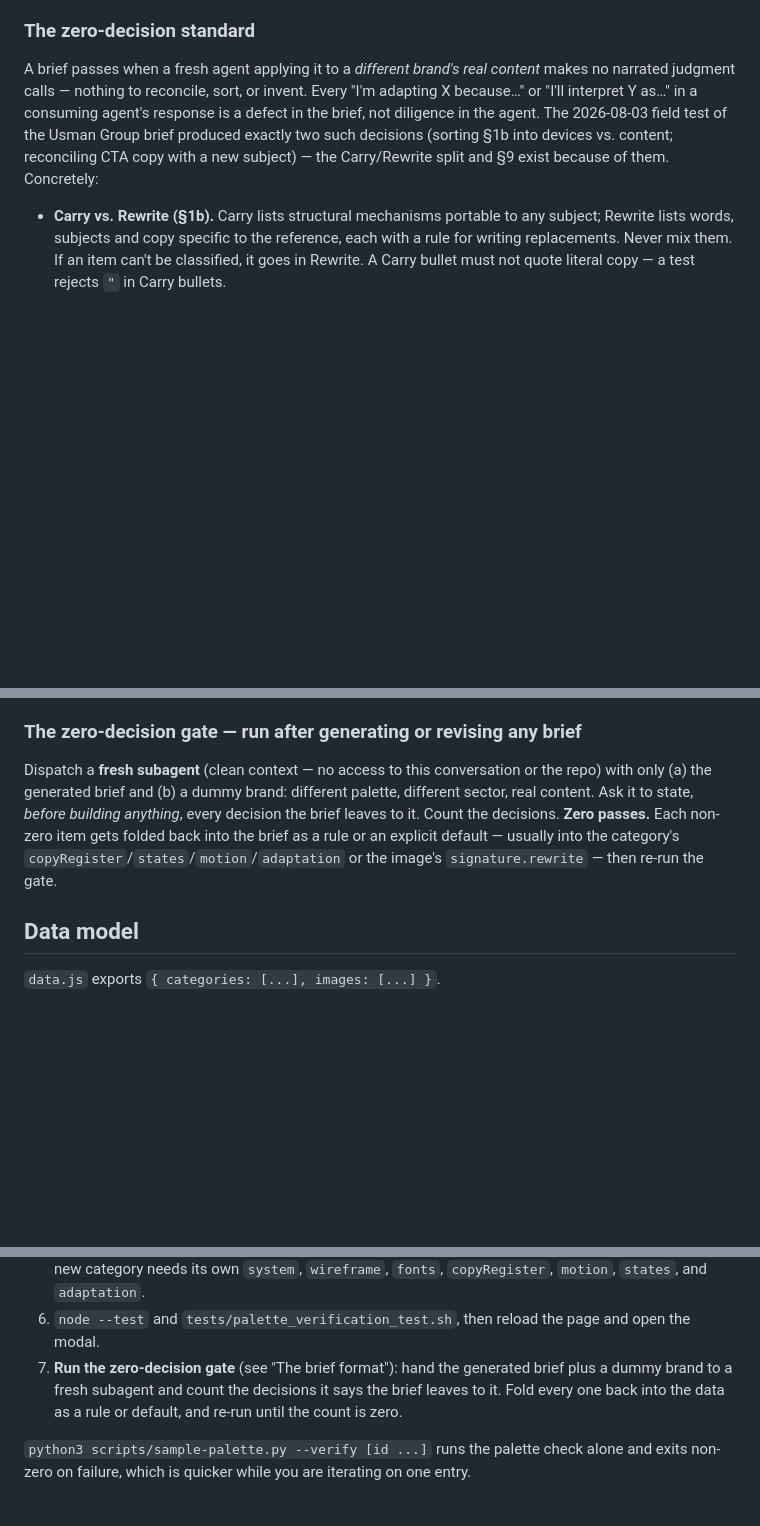
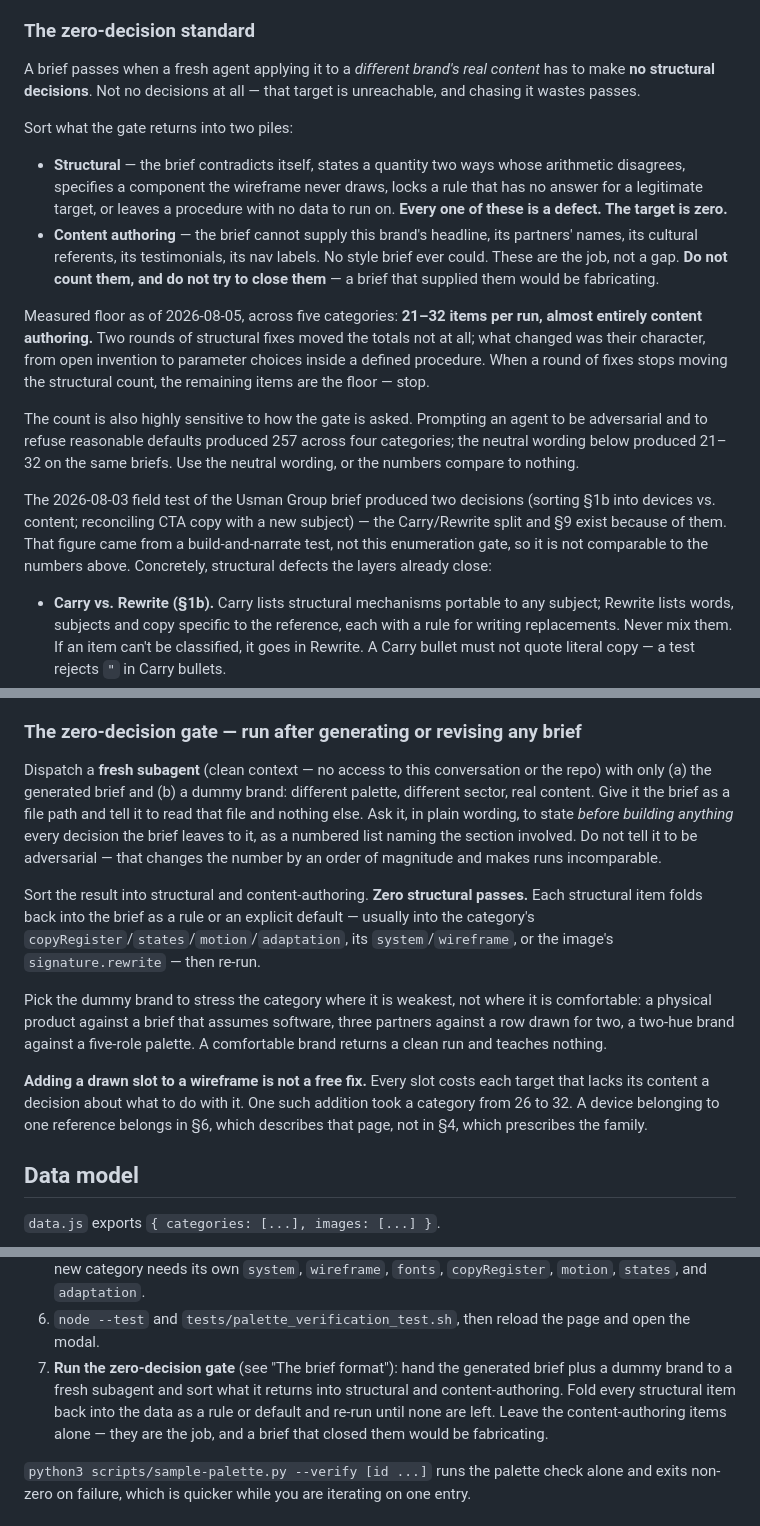
Before and after one commit to erikftaylor/taste-library, a Markdown page: AGENTS.md, 3 parts joined by grey strips. GitHub-like rendering; blank space fills up the shorter version.

Commit message:
Set the gate's target to zero structural decisions, not zero decisions
The standard said zero passes. Zero is unreachable: no style brief can
supply a client's headline, its partners' names or its testimonials, and
one that did would be fabricating them. Five gate runs bottomed out at
21–32 items, almost entirely that kind of content authoring, and two
rounds of structural fixes moved the totals not at all.

Splits the result into structural defects — self-contradictions,
quantities stated two ways, components no wireframe draws, rules with no
answer for a legitimate target, procedures with no data to run on — and
content authoring, which is the job rather than a gap. Zero structural
passes. Content items are left alone deliberately.

Records the measured floor and the stop condition, because without one
the gate invites unbounded passes at a number that has stopped moving.

Also records that the count depends heavily on how the gate is asked: an
adversarial prompt returned 257 across four categories where neutral
wording returned 21–32 on the same briefs. The gate procedure now
specifies the neutral wording, so runs stay comparable. The Usman figure
of two is kept but marked as a different test, since it measured a
build-and-narrate pass rather than this enumeration.

Two lessons from the fix rounds: pick a dummy brand that stresses the
category where it is weakest, and treat adding a drawn slot as a cost —
one such addition raised a category from 26 to 32, because every target
lacking that content must then decide what to do with the slot.

Co-Authored-By: Claude Opus 5 <noreply@anthropic.com>
Claude-Session: https://claude.ai/code/session_01HYpVFhSH9gBMcktUJUhcpS

```diff
--- a/AGENTS.md
+++ b/AGENTS.md
@@ -83,12 +83,36 @@ category's, which is how you'd pin one entry to its own measured values.
 ### The zero-decision standard
 
 A brief passes when a fresh agent applying it to a *different brand's real content*
-makes no narrated judgment calls — nothing to reconcile, sort, or invent. Every
-"I'm adapting X because…" or "I'll interpret Y as…" in a consuming agent's response
-is a defect in the brief, not diligence in the agent. The 2026-08-03 field test of
-the Usman Group brief produced exactly two such decisions (sorting §1b into devices
-vs. content; reconciling CTA copy with a new subject) — the Carry/Rewrite split and
-§9 exist because of them. Concretely:
+has to make **no structural decisions**. Not no decisions at all — that target is
+unreachable, and chasing it wastes passes.
+
+Sort what the gate returns into two piles:
+
+- **Structural** — the brief contradicts itself, states a quantity two ways whose
+  arithmetic disagrees, specifies a component the wireframe never draws, locks a
+  rule that has no answer for a legitimate target, or leaves a procedure with no
+  data to run on. **Every one of these is a defect. The target is zero.**
+- **Content authoring** — the brief cannot supply this brand's headline, its
+  partners' names, its cultural referents, its testimonials, its nav labels. No
+  style brief ever could. These are the job, not a gap. **Do not count them, and
+  do not try to close them** — a brief that supplied them would be fabricating.
+
+Measured floor as of 2026-08-05, across five categories: **21–32 items per run,
+almost entirely content authoring.** Two rounds of structural fixes moved the
+totals not at all; what changed was their character, from open invention to
+parameter choices inside a defined procedure. When a round of fixes stops moving
+the structural count, the remaining items are the floor — stop.
+
+The count is also highly sensitive to how the gate is asked. Prompting an agent to
+be adversarial and to refuse reasonable defaults produced 257 across four
+categories; the neutral wording below produced 21–32 on the same briefs. Use the
+neutral wording, or the numbers compare to nothing.
+
+The 2026-08-03 field test of the Usman Group brief produced two decisions (sorting
+§1b into devices vs. content; reconciling CTA copy with a new subject) — the
+Carry/Rewrite split and §9 exist because of them. That figure came from a
+build-and-narrate test, not this enumeration gate, so it is not comparable to the
+numbers above. Concretely, structural defects the layers already close:
 
 - **Carry vs. Rewrite (§1b).** Carry lists structural mechanisms portable to any
   subject; Rewrite lists words, subjects and copy specific to the reference, each
@@ -109,11 +133,26 @@ vs. content; reconciling CTA copy with a new subject) — the Carry/Rewrite spli
 
 Dispatch a **fresh subagent** (clean context — no access to this conversation or the
 repo) with only (a) the generated brief and (b) a dummy brand: different palette,
-different sector, real content. Ask it to state, *before building anything*, every
-decision the brief leaves to it. Count the decisions. **Zero passes.** Each non-zero
-item gets folded back into the brief as a rule or an explicit default — usually into
-the category's `copyRegister`/`states`/`motion`/`adaptation` or the image's
-`signature.rewrite` — then re-run the gate.
+different sector, real content. Give it the brief as a file path and tell it to read
+that file and nothing else. Ask it, in plain wording, to state *before building
+anything* every decision the brief leaves to it, as a numbered list naming the
+section involved. Do not tell it to be adversarial — that changes the number by an
+order of magnitude and makes runs incomparable.
+
+Sort the result into structural and content-authoring. **Zero structural passes.**
+Each structural item folds back into the brief as a rule or an explicit default —
+usually into the category's `copyRegister`/`states`/`motion`/`adaptation`, its
+`system`/`wireframe`, or the image's `signature.rewrite` — then re-run.
+
+Pick the dummy brand to stress the category where it is weakest, not where it is
+comfortable: a physical product against a brief that assumes software, three
+partners against a row drawn for two, a two-hue brand against a five-role palette.
+A comfortable brand returns a clean run and teaches nothing.
+
+**Adding a drawn slot to a wireframe is not a free fix.** Every slot costs each
+target that lacks its content a decision about what to do with it. One such addition
+took a category from 26 to 32. A device belonging to one reference belongs in §6,
+which describes that page, not in §4, which prescribes the family.
 
 ## Data model
 
@@ -269,9 +308,10 @@ looking.
 6. `node --test` and `tests/palette_verification_test.sh`, then reload the page and
    open the modal.
 7. **Run the zero-decision gate** (see "The brief format"): hand the generated brief
-   plus a dummy brand to a fresh subagent and count the decisions it says the brief
-   leaves to it. Fold every one back into the data as a rule or default, and re-run
-   until the count is zero.
+   plus a dummy brand to a fresh subagent and sort what it returns into structural
+   and content-authoring. Fold every structural item back into the data as a rule or
+   default and re-run until none are left. Leave the content-authoring items alone —
+   they are the job, and a brief that closed them would be fabricating.
 
 `python3 scripts/sample-palette.py --verify [id ...]` runs the palette check alone
 and exits non-zero on failure, which is quicker while you are iterating on one entry.
```
Also changed, not shown: README.md (+4 -2 lines).
